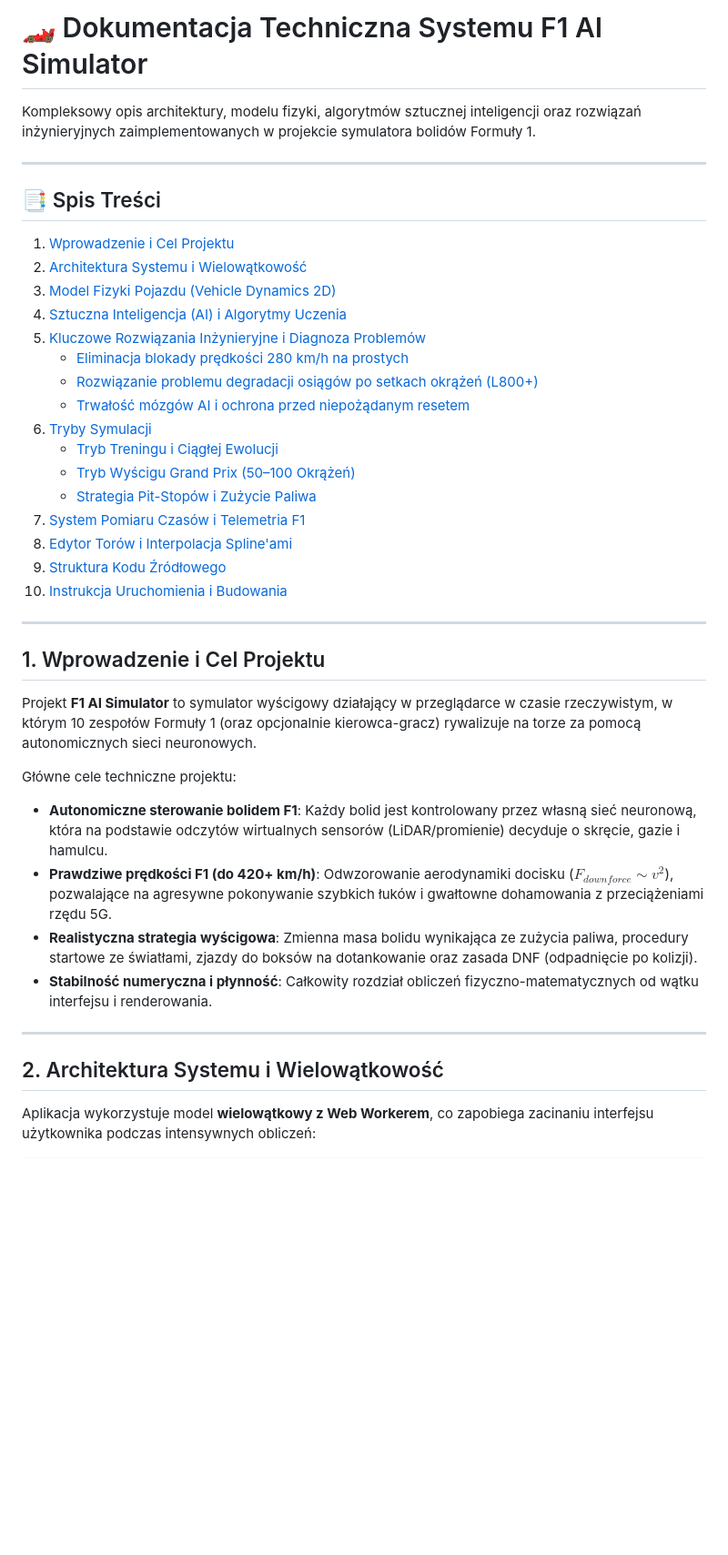
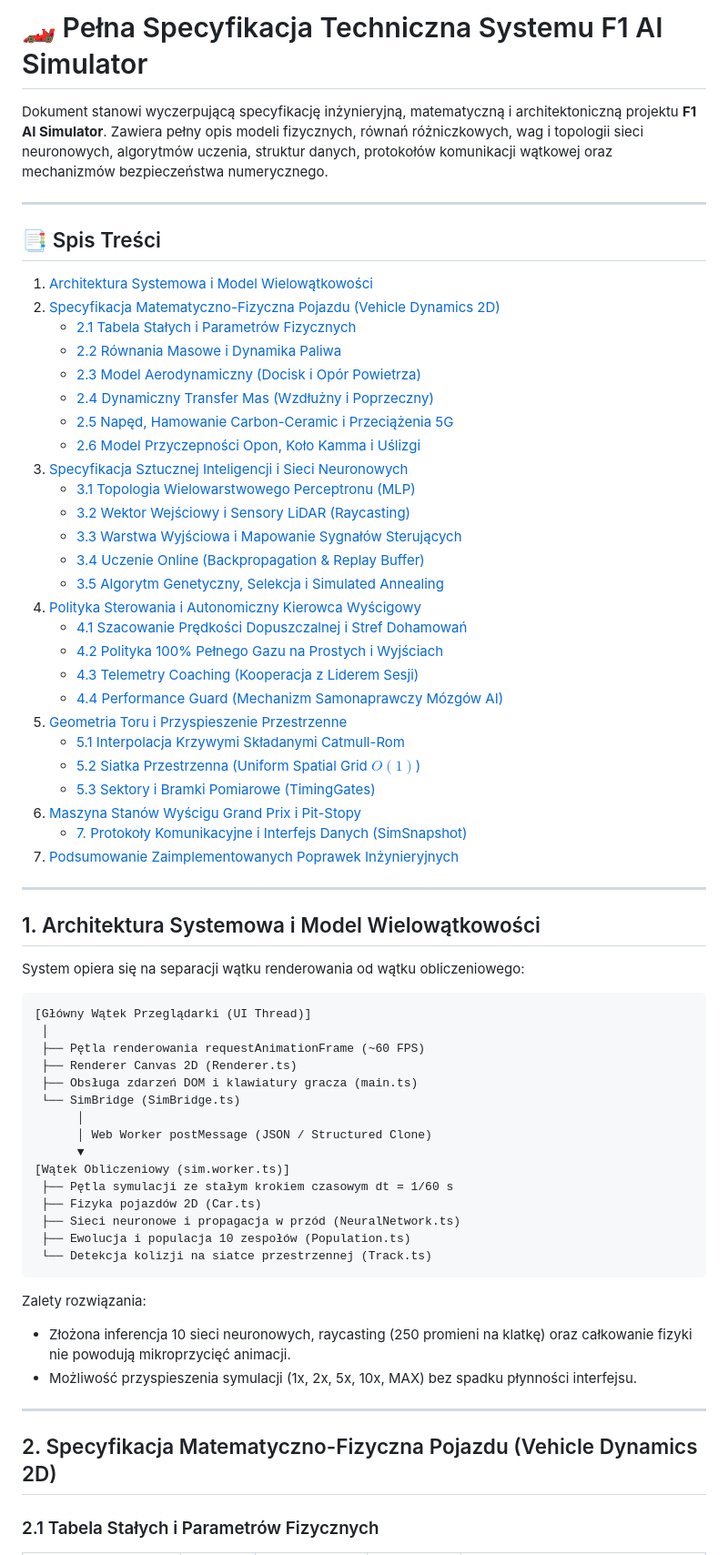
Before and after one commit to krzysztofbojko/f1simai, a Markdown page: opis.md, the part around one of its changes. Shown at 91% size. Rendered like a GitHub page; blank space fills up the shorter version.

Commit message:
docs: pełna wyczerpująca specyfikacja techniczna i matematyczna w opis.md

````diff
--- a/opis.md
+++ b/opis.md
@@ -1,42 +1,68 @@
-# 🏎️ Dokumentacja Techniczna Systemu F1 AI Simulator
+# 🏎️ Pełna Specyfikacja Techniczna Systemu F1 AI Simulator
 
-Kompleksowy opis architektury, modelu fizyki, algorytmów sztucznej inteligencji oraz rozwiązań inżynieryjnych zaimplementowanych w projekcie symulatora bolidów Formuły 1.
+Dokument stanowi wyczerpującą specyfikację inżynieryjną, matematyczną i architektoniczną projektu **F1 AI Simulator**. Zawiera pełny opis modeli fizycznych, równań różniczkowych, wag i topologii sieci neuronowych, algorytmów uczenia, struktur danych, protokołów komunikacji wątkowej oraz mechanizmów bezpieczeństwa numerycznego.
 
 ---
 
 ## 📑 Spis Treści
-1. [Wprowadzenie i Cel Projektu](#1-wprowadzenie-i-cel-projektu)
-2. [Architektura Systemu i Wielowątkowość](#2-architektura-systemu-i-wielowątkowość)
-3. [Model Fizyki Pojazdu (Vehicle Dynamics 2D)](#3-model-fizyki-pojazdu-vehicle-dynamics-2d)
-4. [Sztuczna Inteligencja (AI) i Algorytmy Uczenia](#4-sztuczna-inteligencja-ai-i-algorytmy-uczenia)
-5. [Kluczowe Rozwiązania Inżynieryjne i Diagnoza Problemów](#5-kluczowe-rozwiązania-inżynieryjne-i-diagnoza-problemów)
-   - [Eliminacja blokady prędkości 280 km/h na prostych](#a-eliminacja-blokady-prędkości-280-kmh-na-prostych)
-   - [Rozwiązanie problemu degradacji osiągów po setkach okrążeń (L800+)](#b-rozwiązanie-problemu-degradacji-osiągów-po-setkach-okrążeń-l800)
-   - [Trwałość mózgów AI i ochrona przed niepożądanym resetem](#c-trwałość-mózgów-ai-i-ochrona-przed-niepożądanym-resetem)
-6. [Tryby Symulacji](#6-tryby-symulacji)
-   - [Tryb Treningu i Ciągłej Ewolucji](#a-tryb-treningu-i-ciągłej-ewolucji)
-   - [Tryb Wyścigu Grand Prix (50–100 Okrążeń)](#b-tryb-wyścigu-grand-prix-50100-okrążeń)
-   - [Strategia Pit-Stopów i Zużycie Paliwa](#c-strategia-pit-stopów-i-zużycie-paliwa)
-7. [System Pomiaru Czasów i Telemetria F1](#7-system-pomiaru-czasów-i-telemetria-f1)
-8. [Edytor Torów i Interpolacja Spline'ami](#8-edytor-torów-i-interpolacja-splineami)
-9. [Struktura Kodu Źródłowego](#9-struktura-kodu-źródłowego)
-10. [Instrukcja Uruchomienia i Budowania](#10-instrukcja-uruchomienia-i-budowania)
+1. [Architektura Systemowa i Model Wielowątkowości](#1-architektura-systemowa-i-model-wielowątkowości)
+2. [Specyfikacja Matematyczno-Fizyczna Pojazdu (Vehicle Dynamics 2D)](#2-specyfikacja-matematyczno-fizyczna-pojazdu-vehicle-dynamics-2d)
+   - [2.1 Tabela Stałych i Parametrów Fizycznych](#21-tabela-stałych-i-parametrów-fizycznych)
+   - [2.2 Równania Masowe i Dynamika Paliwa](#22-równania-masowe-i-dynamika-paliwa)
+   - [2.3 Model Aerodynamiczny (Docisk i Opór Powietrza)](#23-model-aerodynamiczny-docisk-i-opór-powietrza)
+   - [2.4 Dynamiczny Transfer Mas (Wzdłużny i Poprzeczny)](#24-dynamiczny-transfer-mas-wzdłużny-i-poprzeczny)
+   - [2.5 Napęd, Hamowanie Carbon-Ceramic i Przeciążenia 5G](#25-napęd-hamowanie-carbon-ceramic-i-przeciążenia-5g)
+   - [2.6 Model Przyczepności Opon, Koło Kamma i Uślizgi](#26-model-przyczepności-opon-koło-kamma-i-uślizgi)
+3. [Specyfikacja Sztucznej Inteligencji i Sieci Neuronowych](#3-specyfikacja-sztucznej-inteligencji-i-sieci-neuronowych)
+   - [3.1 Topologia Wielowarstwowego Perceptronu (MLP)](#31-topologia-wielowarstwowego-perceptronu-mlp)
+   - [3.2 Wektor Wejściowy i Sensory LiDAR (Raycasting)](#32-wektor-wejściowy-i-sensory-lidar-raycasting)
+   - [3.3 Warstwa Wyjściowa i Mapowanie Sygnałów Sterujących](#33-warstwa-wyjściowa-i-mapowanie-sygnałów-sterujących)
+   - [3.4 Uczenie Online (Backpropagation & Replay Buffer)](#34-uczenie-online-backpropagation--replay-buffer)
+   - [3.5 Algorytm Genetyczny, Selekcja i Simulated Annealing](#35-algorytm-genetyczny-selekcja-i-simulated-annealing)
+4. [Polityka Sterowania i Autonomiczny Kierowca Wyścigowy](#4-polityka-sterowania-i-autonomiczny-kierowca-wyścigowy)
+   - [4.1 Szacowanie Prędkości Dopuszczalnej i Stref Dohamowań](#41-szacowanie-prędkości-dopuszczalnej-i-stref-dohamowań)
+   - [4.2 Polityka 100% Pełnego Gazu na Prostych i Wyjściach](#42-polityka-100-pełnego-gazu-na-prostych-i-wyjściach)
+   - [4.3 Telemetry Coaching (Kooperacja z Liderem Sesji)](#43-telemetry-coaching-kooperacja-z-liderem-sesji)
+   - [4.4 Performance Guard (Mechanizm Samonaprawczy Mózgów AI)](#44-performance-guard-mechanizm-samonaprawczy-mózgów-ai)
+5. [Geometria Toru i Przyspieszenie Przestrzenne](#5-geometria-toru-i-przyspieszenie-przestrzenne)
+   - [5.1 Interpolacja Krzywymi Składanymi Catmull-Rom](#51-interpolacja-krzywymi-składanymi-catmull-rom)
+   - [5.2 Siatka Przestrzenna (Uniform Spatial Grid $O(1)$)](#52-siatka-przestrzenna-uniform-spatial-grid-o1)
+   - [5.3 Sektory i Bramki Pomiarowe (TimingGates)](#53-sektory-i-bramki-pomiarowe-timinggates)
+6. [Maszyna Stanów Wyścigu Grand Prix i Pit-Stopy](#6-maszyna-stanów-wyścigu-grand-prix-i-pit-stopy)
+   - [7. Protokoły Komunikacyjne i Interfejs Danych (SimSnapshot)](#7-protokoły-komunikacyjne-i-interfejs-danych-simsnapshot)
+8. [Podsumowanie Zaimplementowanych Poprawek Inżynieryjnych](#8-podsumowanie-zaimplementowanych-poprawek-inżynieryjnych)
 
 ---
 
-## 1. Wprowadzenie i Cel Projektu
+## 1. Architektura Systemowa i Model Wielowątkowości
 
-Projekt **F1 AI Simulator** to symulator wyścigowy działający w przeglądarce w czasie rzeczywistym, w którym 10 zespołów Formuły 1 (oraz opcjonalnie kierowca-gracz) rywalizuje na torze za pomocą autonomicznych sieci neuronowych.
+System opiera się na separacji wątku renderowania od wątku obliczeniowego:
 
-Główne cele techniczne projektu:
-- **Autonomiczne sterowanie bolidem F1**: Każdy bolid jest kontrolowany przez własną sieć neuronową, która na podstawie odczytów wirtualnych sensorów (LiDAR/promienie) decyduje o skręcie, gazie i hamulcu.
-- **Prawdziwe prędkości F1 (do 420+ km/h)**: Odwzorowanie aerodynamiki docisku ($F_{downforce} \sim v^2$), pozwalające na agresywne pokonywanie szybkich łuków i gwałtowne dohamowania z przeciążeniami rzędu 5G.
-- **Realistyczna strategia wyścigowa**: Zmienna masa bolidu wynikająca ze zużycia paliwa, procedury startowe ze światłami, zjazdy do boksów na dotankowanie oraz zasada DNF (odpadnięcie po kolizji).
-- **Stabilność numeryczna i płynność**: Całkowity rozdział obliczeń fizyczno-matematycznych od wątku interfejsu i renderowania.
+```
+[Główny Wątek Przeglądarki (UI Thread)]
+ │
+ ├── Pętla renderowania requestAnimationFrame (~60 FPS)
+ ├── Renderer Canvas 2D (Renderer.ts)
+ ├── Obsługa zdarzeń DOM i klawiatury gracza (main.ts)
+ └── SimBridge (SimBridge.ts)
+      │
+      │ Web Worker postMessage (JSON / Structured Clone)
+      ▼
+[Wątek Obliczeniowy (sim.worker.ts)]
+ ├── Pętla symulacji ze stałym krokiem czasowym dt = 1/60 s
+ ├── Fizyka pojazdów 2D (Car.ts)
+ ├── Sieci neuronowe i propagacja w przód (NeuralNetwork.ts)
+ ├── Ewolucja i populacja 10 zespołów (Population.ts)
+ └── Detekcja kolizji na siatce przestrzennej (Track.ts)
+```
+
+Zalety rozwiązania:
+- Złożona inferencja 10 sieci neuronowych, raycasting (250 promieni na klatkę) oraz całkowanie fizyki nie powodują mikroprzycięć animacji.
+- Możliwość przyspieszenia symulacji (1x, 2x, 5x, 10x, MAX) bez spadku płynności interfejsu.
 
 ---
 
-## 2. Architektura Systemu i Wielowątkowość
+## 2. Specyfikacja Matematyczno-Fizyczna Pojazdu (Vehicle Dynamics 2D)
 
-Aplikacja wykorzystuje model **wielowątkowy z Web Workerem**, co zapobiega zacinaniu interfejsu użytkownika podczas intensywnych obliczeń:
+### 2.1 Tabela Stałych i Parametrów Fizycznych
 
````
Also changed, not shown: other parts of opis.md (+291 -194 lines).
